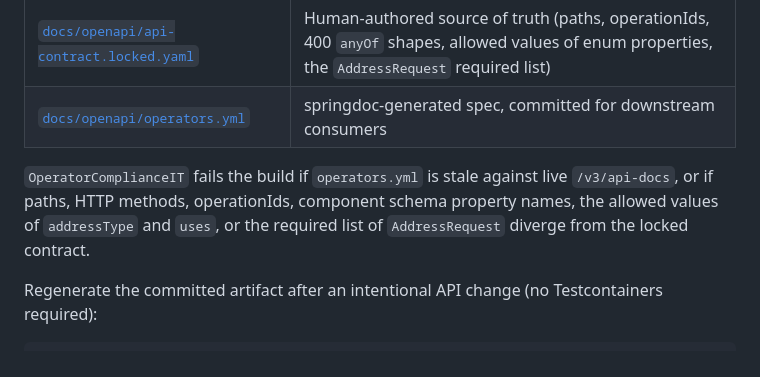
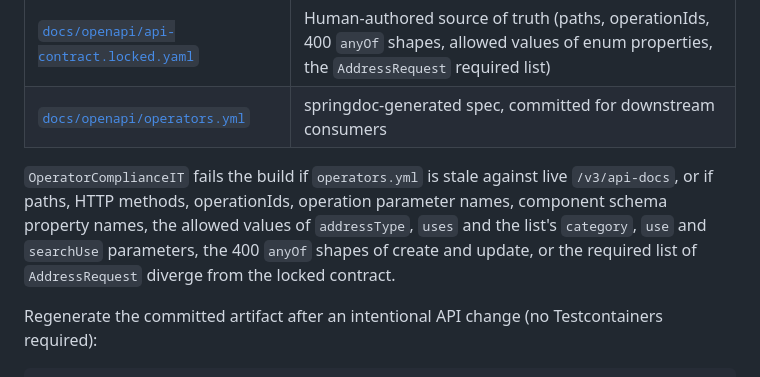
Before and after one commit to DEFRA/trade-imports-address-book, a Markdown page: README.md, the part around the change. Rendered like a GitHub page.

Commit message:
fix(EUDPA-711): README names every check OperatorComplianceIT makes against the locked contract
Co-Authored-By: Claude Opus 5.5 <noreply@anthropic.com>

```diff
--- a/README.md
+++ b/README.md
@@ -233,9 +233,10 @@ The API surface is locked and tested on every `mvn verify`:
 | [`docs/openapi/operators.yml`](docs/openapi/operators.yml) | springdoc-generated spec, committed for downstream consumers |
 
 `OperatorComplianceIT` fails the build if `operators.yml` is stale against live `/v3/api-docs`, or
-if paths, HTTP methods, operationIds, component schema property names, the allowed values of
-`addressType` and `uses`, or the required list of `AddressRequest` diverge from the locked
-contract.
+if paths, HTTP methods, operationIds, operation parameter names, component schema property
+names, the allowed values of `addressType`, `uses` and the list's `category`, `use` and
+`searchUse` parameters, the 400 `anyOf` shapes of create and update, or the required list of
+`AddressRequest` diverge from the locked contract.
 
 Regenerate the committed artifact after an intentional API change (no Testcontainers required):
 
```
